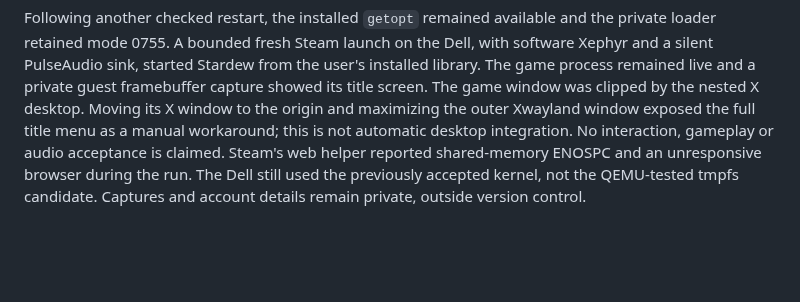
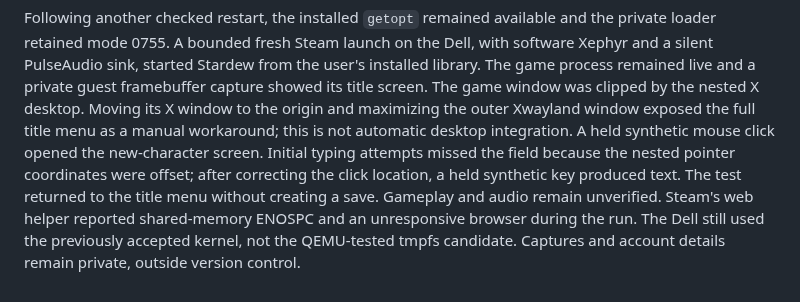
Before and after one commit to IanNorris/Brook, a Markdown page: docs/steam-dell-software-glx-checkpoint.md, the part around the change. GitHub-like rendering; blank space fills up the shorter version.

Commit message:
Verify Stardew input on Dell

```diff
--- a/docs/steam-dell-software-glx-checkpoint.md
+++ b/docs/steam-dell-software-glx-checkpoint.md
@@ -445,8 +445,12 @@ the user's installed library. The game process remained live and a private
 guest framebuffer capture showed its title screen. The game window was clipped
 by the nested X desktop. Moving its X window to the origin and maximizing the
 outer Xwayland window exposed the full title menu as a manual workaround; this
-is not automatic desktop integration. No interaction, gameplay or audio
-acceptance is claimed. Steam's web helper reported shared-memory ENOSPC
+is not automatic desktop integration. A held synthetic mouse click opened the
+new-character screen. Initial typing attempts missed the field because the
+nested pointer coordinates were offset; after correcting the click location,
+a held synthetic key produced text. The test returned to the title menu
+without creating a save. Gameplay and audio remain unverified. Steam's
+web helper reported shared-memory ENOSPC
 and an unresponsive browser during the run. The Dell still used the previously
 accepted kernel, not the QEMU-tested tmpfs candidate. Captures and account
 details remain private, outside version control.
```
